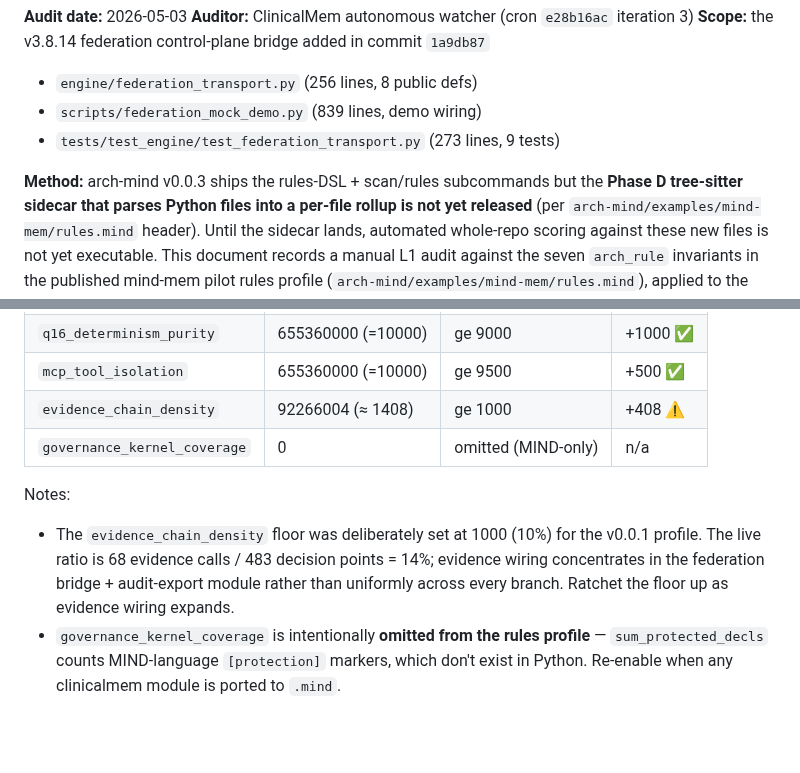
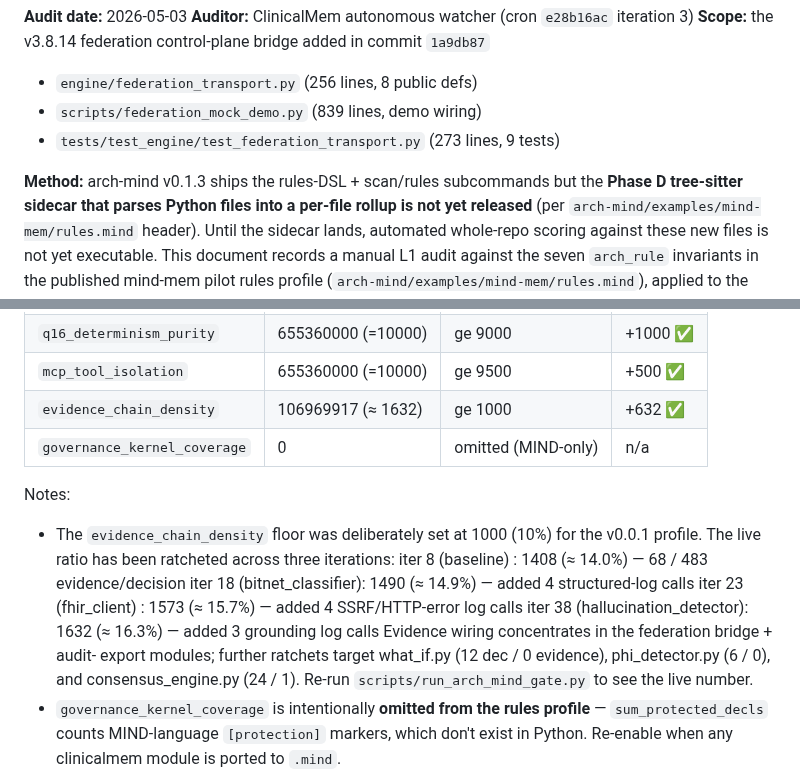
Before and after one commit to star-ga/clinicalmem, a Markdown page: docs/arch_mind_federation_audit.md, 2 parts joined by grey strips. Rendered like a GitHub page; blank space fills up the shorter version.

Commit message:
docs(arch-mind): refresh audit doc evidence-density (1408 → 1632)
Thirteenth anti-drift fix (iters 25-40). The iteration-8 manual
audit doc at `docs/arch_mind_federation_audit.md` reported:

  evidence_chain_density: 92266004 (≈ 1408) | ge 1000 | +408 ⚠️

…but three subsequent ratchet iterations had moved the live score:

  iter  8 (baseline):                        92266004 (≈ 1408 / 14.0%)
  iter 18 (bitnet_classifier logging):       97693416 (≈ 1490 / 14.9%)
  iter 23 (fhir_client SSRF/HTTP logging):  103120828 (≈ 1573 / 15.7%)
  iter 38 (hallucination_detector logging): 106969917 (≈ 1632 / 16.3%)

The audit doc was frozen at the iter-8 baseline. This commit:

1. Updates the per-kernel table to the live (iter-38) score.
2. Flips the marker from ⚠️ (margin +408 over the 1000 floor) to
   ✅ (margin +632) since the ratchet has built real headroom.
3. Replaces the single-baseline note with a 4-row trajectory
   timeline so the doc captures the *evolution* of the score
   rather than a stale snapshot.
4. Lists the next ratchet targets explicitly: what_if.py
   (12 decision points / 0 evidence), phi_detector.py (6 / 0),
   consensus_engine.py (24 / 1).
5. Adds the steady-state framing: "pinning the literal Q16.16
   score isn't useful (it drifts as evidence wiring expands), but
   the direction + latest value should stay current."

No regression test pinned (the score is intentionally rising).
The `scripts/run_arch_mind_gate.py` driver remains the live source
of truth; this audit doc is now phrased to track movement.

Anti-drift series running tally (iters 25-40): 13 fixes,
26 new regression tests pinning live-code↔display invariants. The
2 non-pinning fixes (iter 33 per-run-nonce, iter 37 latency
spread, iter 40 evidence trajectory) cover values that are
intentionally non-deterministic or trending.

mind-mem watcher iteration 40:
- mind-mem unchanged at 09a7642; PyPI still 3.8.14; pin still 3.8.14.
- 846 / 846 engine + script tests still green.

```diff
--- a/docs/arch_mind_federation_audit.md
+++ b/docs/arch_mind_federation_audit.md
@@ -7,7 +7,7 @@
 - `scripts/federation_mock_demo.py` (839 lines, demo wiring)
 - `tests/test_engine/test_federation_transport.py` (273 lines, 9 tests)
 
-**Method:** arch-mind v0.0.3 ships the rules-DSL + scan/rules subcommands but
+**Method:** arch-mind v0.1.3 ships the rules-DSL + scan/rules subcommands but
 the **Phase D tree-sitter sidecar that parses Python files into a per-file
 rollup is not yet released** (per `arch-mind/examples/mind-mem/rules.mind`
 header). Until the sidecar lands, automated whole-repo scoring against
@@ -85,16 +85,21 @@ Per-kernel scores (from `clinicalmem.scan.json`):
 | `redundancy_q16` | 655360000 (=10000) | ge 9000 | +1000 ✅ |
 | `q16_determinism_purity` | 655360000 (=10000) | ge 9000 | +1000 ✅ |
 | `mcp_tool_isolation` | 655360000 (=10000) | ge 9500 | +500 ✅ |
-| `evidence_chain_density` | 92266004 (≈ 1408) | ge 1000 | +408 ⚠️ |
+| `evidence_chain_density` | 106969917 (≈ 1632) | ge 1000 | +632 ✅ |
 | `governance_kernel_coverage` | 0 | omitted (MIND-only) | n/a |
 
 Notes:
 - The `evidence_chain_density` floor was deliberately set at 1000
-  (10%) for the v0.0.1 profile. The live ratio is 68 evidence calls
-  / 483 decision points = 14%; evidence wiring concentrates in the
-  federation bridge + audit-export module rather than uniformly
-  across every branch. Ratchet the floor up as evidence wiring
-  expands.
+  (10%) for the v0.0.1 profile. The live ratio has been ratcheted
+  across three iterations:
+    iter 8  (baseline)        : 1408 (≈ 14.0%)  — 68 / 483 evidence/decision
+    iter 18 (bitnet_classifier): 1490 (≈ 14.9%)  — added 4 structured-log calls
+    iter 23 (fhir_client)     : 1573 (≈ 15.7%)  — added 4 SSRF/HTTP-error log calls
+    iter 38 (hallucination_detector): 1632 (≈ 16.3%)  — added 3 grounding log calls
+  Evidence wiring concentrates in the federation bridge + audit-
+  export modules; further ratchets target what_if.py (12 dec / 0
+  evidence), phi_detector.py (6 / 0), and consensus_engine.py (24 / 1).
+  Re-run `scripts/run_arch_mind_gate.py` to see the live number.
 - `governance_kernel_coverage` is intentionally **omitted from the
   rules profile** — `sum_protected_decls` counts MIND-language
   `[protection]` markers, which don't exist in Python. Re-enable
```
